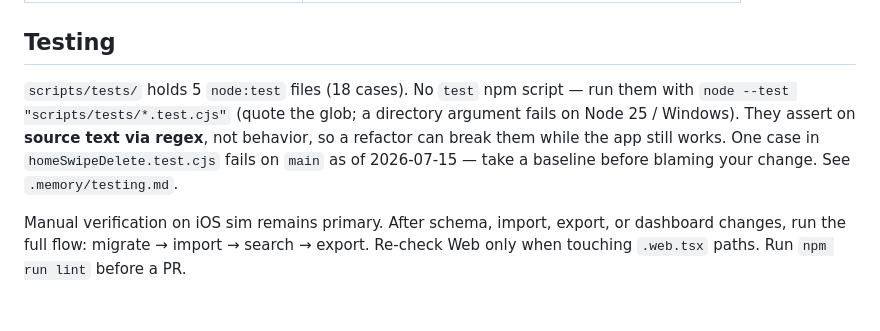
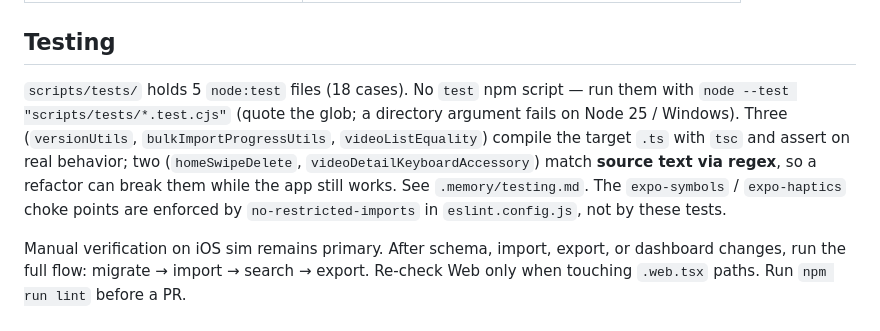
Before and after one commit to kmch4n/SnowLog, a Markdown page: .claude/CLAUDE.md, the part around the change. GitHub-like rendering.

```diff
--- a/.claude/CLAUDE.md
+++ b/.claude/CLAUDE.md
@@ -99,6 +99,6 @@ Schema is canonical in `src/database/schema.ts`. The non-obvious bits:
 
 ## Testing
 
-`scripts/tests/` holds 5 `node:test` files (18 cases). No `test` npm script — run them with `node --test "scripts/tests/*.test.cjs"` (quote the glob; a directory argument fails on Node 25 / Windows). They assert on **source text via regex**, not behavior, so a refactor can break them while the app still works. One case in `homeSwipeDelete.test.cjs` fails on `main` as of 2026-07-15 — take a baseline before blaming your change. See `.memory/testing.md`.
+`scripts/tests/` holds 5 `node:test` files (18 cases). No `test` npm script — run them with `node --test "scripts/tests/*.test.cjs"` (quote the glob; a directory argument fails on Node 25 / Windows). Three (`versionUtils`, `bulkImportProgressUtils`, `videoListEquality`) compile the target `.ts` with `tsc` and assert on real behavior; two (`homeSwipeDelete`, `videoDetailKeyboardAccessory`) match **source text via regex**, so a refactor can break them while the app still works. See `.memory/testing.md`. The `expo-symbols` / `expo-haptics` choke points are enforced by `no-restricted-imports` in `eslint.config.js`, not by these tests.
 
 Manual verification on iOS sim remains primary. After schema, import, export, or dashboard changes, run the full flow: migrate → import → search → export. Re-check Web only when touching `.web.tsx` paths. Run `npm run lint` before a PR.
```
Also changed, not shown: .codex/AGENTS.md (+1 -1 lines).
